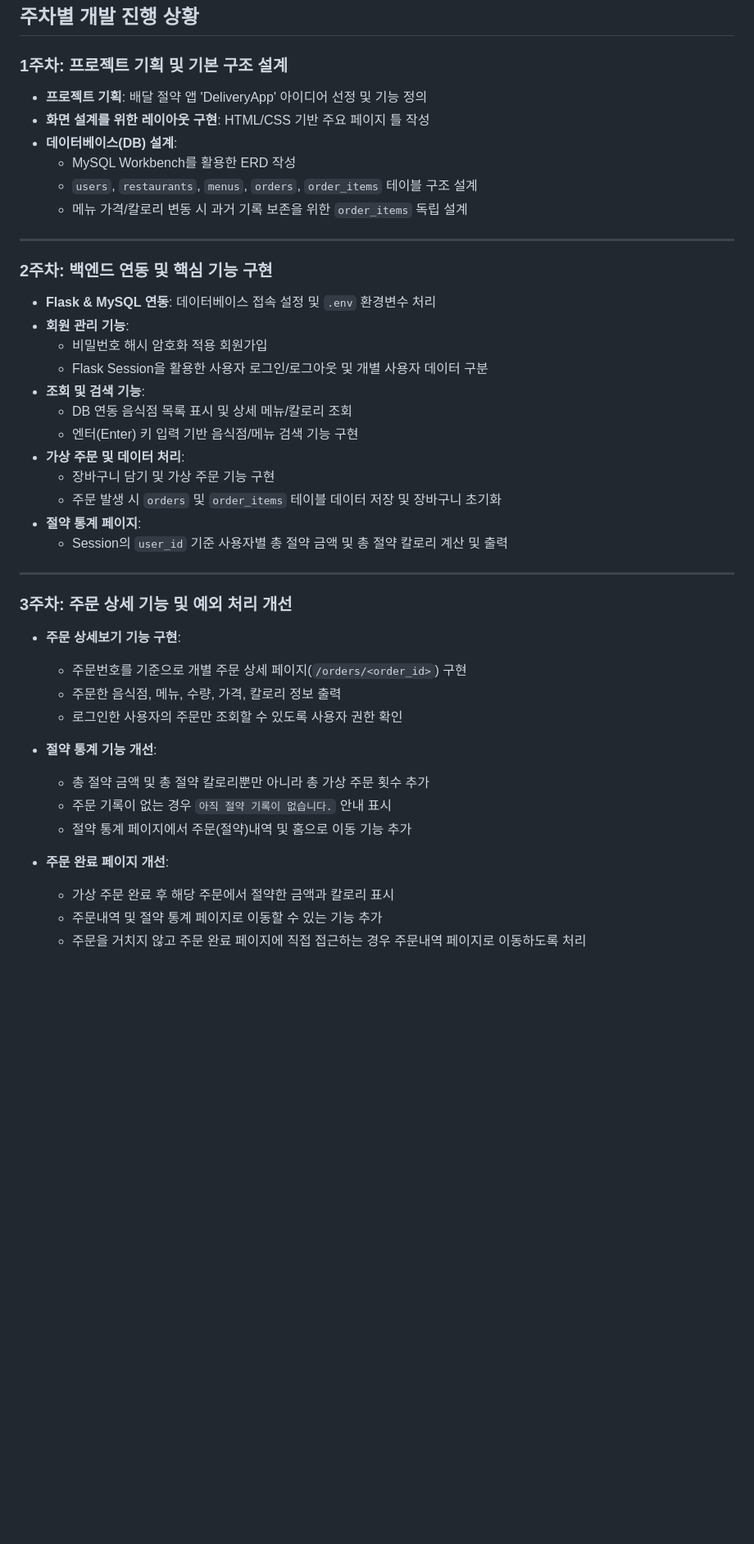
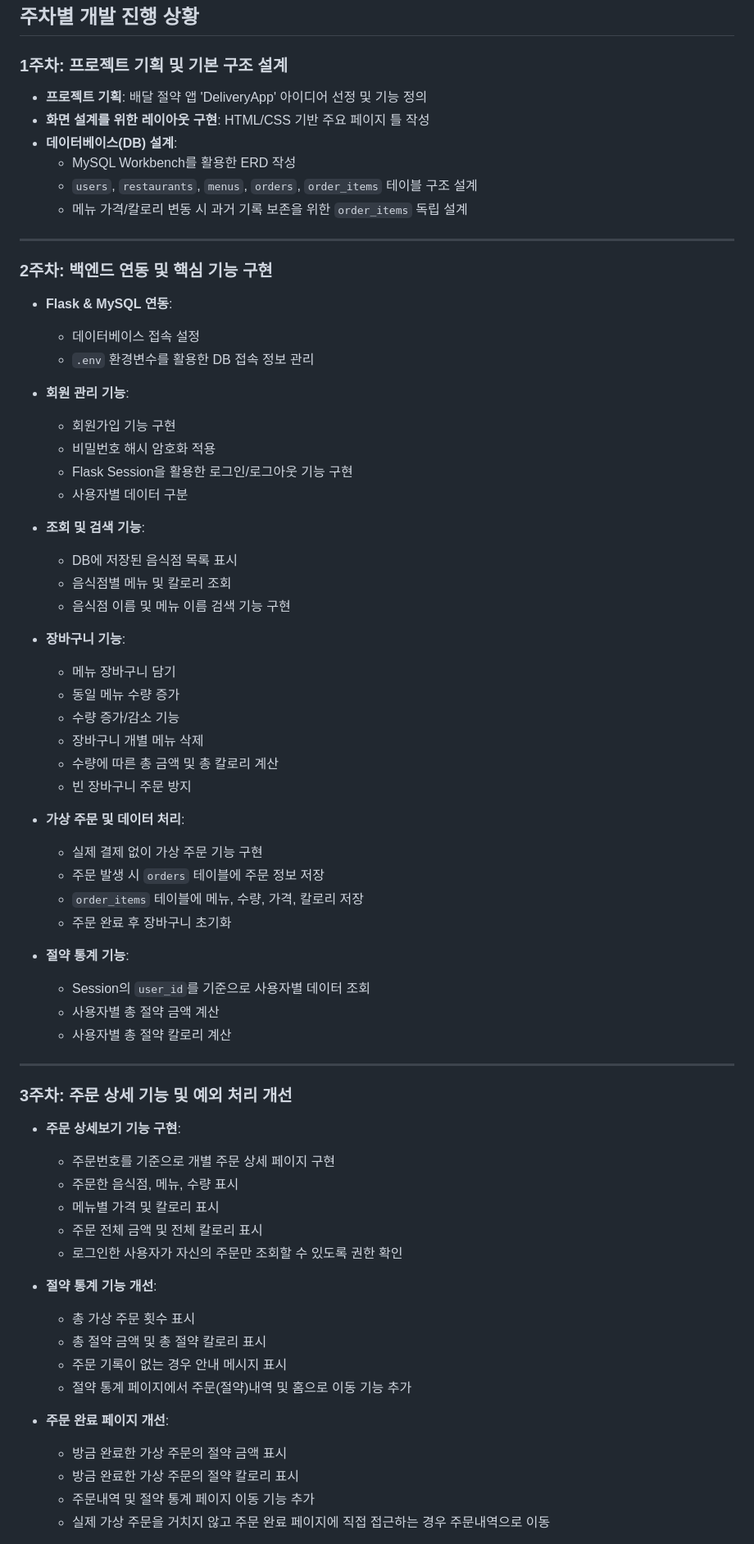
Before and after one commit to yejun5380/DeliveryApp, a Markdown page: README.md, the part around one of its changes. Shown at 82% size. Drawn GitHub-style; blank space fills up the shorter version.

```diff
--- a/README.md
+++ b/README.md
@@ -54,6 +54,7 @@
 ## 주차별 개발 진행 상황
 
 ### 1주차: 프로젝트 기획 및 기본 구조 설계
+
 - **프로젝트 기획**: 배달 절약 앱 'DeliveryApp' 아이디어 선정 및 기능 정의
 - **화면 설계를 위한 레이아웃 구현**: HTML/CSS 기반 주요 페이지 틀 작성
 - **데이터베이스(DB) 설계**:
@@ -64,34 +65,61 @@
 ---
 
 ### 2주차: 백엔드 연동 및 핵심 기능 구현
-- **Flask & MySQL 연동**: 데이터베이스 접속 설정 및 `.env` 환경변수 처리
+
+- **Flask & MySQL 연동**:
+  - 데이터베이스 접속 설정
+  - `.env` 환경변수를 활용한 DB 접속 정보 관리
+
 - **회원 관리 기능**:
-  - 비밀번호 해시 암호화 적용 회원가입
-  - Flask Session을 활용한 사용자 로그인/로그아웃 및 개별 사용자 데이터 구분
+  - 회원가입 기능 구현
+  - 비밀번호 해시 암호화 적용
+  - Flask Session을 활용한 로그인/로그아웃 기능 구현
+  - 사용자별 데이터 구분
+
 - **조회 및 검색 기능**:
-  - DB 연동 음식점 목록 표시 및 상세 메뉴/칼로리 조회
-  - 엔터(Enter) 키 입력 기반 음식점/메뉴 검색 기능 구현
+  - DB에 저장된 음식점 목록 표시
+  - 음식점별 메뉴 및 칼로리 조회
+  - 음식점 이름 및 메뉴 이름 검색 기능 구현
+
+- **장바구니 기능**:
+  - 메뉴 장바구니 담기
+  - 동일 메뉴 수량 증가
+  - 수량 증가/감소 기능
+  - 장바구니 개별 메뉴 삭제
+  - 수량에 따른 총 금액 및 총 칼로리 계산
+  - 빈 장바구니 주문 방지
+
 - **가상 주문 및 데이터 처리**:
-  - 장바구니 담기 및 가상 주문 기능 구현
-  - 주문 발생 시 `orders` 및 `order_items` 테이블 데이터 저장 및 장바구니 초기화
-- **절약 통계 페이지**:
-  - Session의 `user_id` 기준 사용자별 총 절약 금액 및 총 절약 칼로리 계산 및 출력
+  - 실제 결제 없이 가상 주문 기능 구현
+  - 주문 발생 시 `orders` 테이블에 주문 정보 저장
+  - `order_items` 테이블에 메뉴, 수량, 가격, 칼로리 저장
+  - 주문 완료 후 장바구니 초기화
+
+- **절약 통계 기능**:
+  - Session의 `user_id`를 기준으로 사용자별 데이터 조회
+  - 사용자별 총 절약 금액 계산
+  - 사용자별 총 절약 칼로리 계산
 
 ---
+
 ### 3주차: 주문 상세 기능 및 예외 처리 개선
 
 - **주문 상세보기 기능 구현**:
-  - 주문번호를 기준으로 개별 주문 상세 페이지(`/orders/<order_id>`) 구현
-  - 주문한 음식점, 메뉴, 수량, 가격, 칼로리 정보 출력
-  - 로그인한 사용자의 주문만 조회할 수 있도록 사용자 권한 확인
+  - 주문번호를 기준으로 개별 주문 상세 페이지 구현
+  - 주문한 음식점, 메뉴, 수량 표시
+  - 메뉴별 가격 및 칼로리 표시
+  - 주문 전체 금액 및 전체 칼로리 표시
+  - 로그인한 사용자가 자신의 주문만 조회할 수 있도록 권한 확인
 
 - **절약 통계 기능 개선**:
-  - 총 절약 금액 및 총 절약 칼로리뿐만 아니라 총 가상 주문 횟수 추가
-  - 주문 기록이 없는 경우 `아직 절약 기록이 없습니다.` 안내 표시
+  - 총 가상 주문 횟수 표시
+  - 총 절약 금액 및 총 절약 칼로리 표시
+  - 주문 기록이 없는 경우 안내 메시지 표시
   - 절약 통계 페이지에서 주문(절약)내역 및 홈으로 이동 기능 추가
 
 - **주문 완료 페이지 개선**:
-  - 가상 주문 완료 후 해당 주문에서 절약한 금액과 칼로리 표시
-  - 주문내역 및 절약 통계 페이지로 이동할 수 있는 기능 추가
-  - 주문을 거치지 않고 주문 완료 페이지에 직접 접근하는 경우 주문내역 페이지로 이동하도록 처리
+  - 방금 완료한 가상 주문의 절약 금액 표시
+  - 방금 완료한 가상 주문의 절약 칼로리 표시
+  - 주문내역 및 절약 통계 페이지 이동 기능 추가
+  - 실제 가상 주문을 거치지 않고 주문 완료 페이지에 직접 접근하는 경우 주문내역으로 이동
 
```
Also changed, not shown: other parts of README.md (+74 -23 lines).
